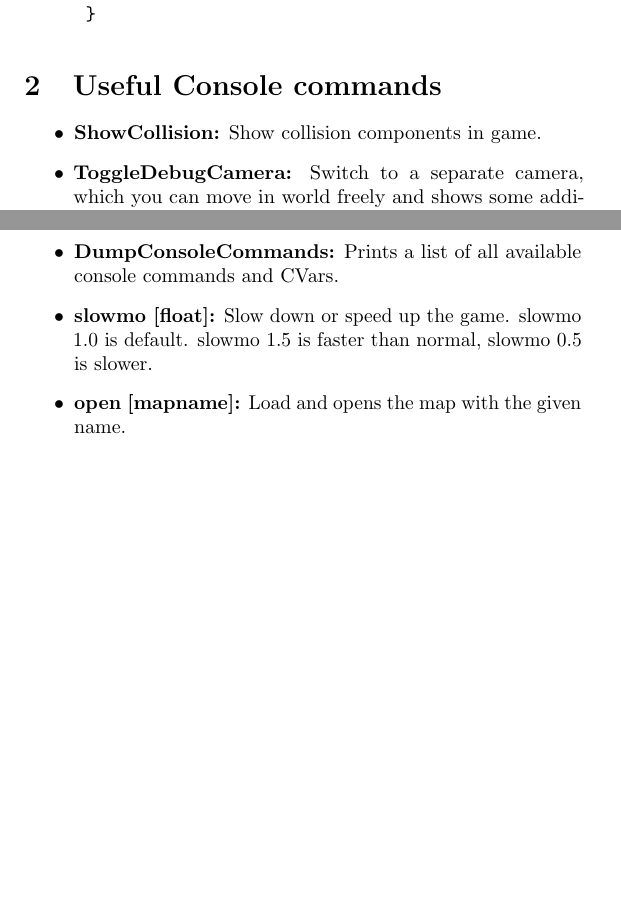
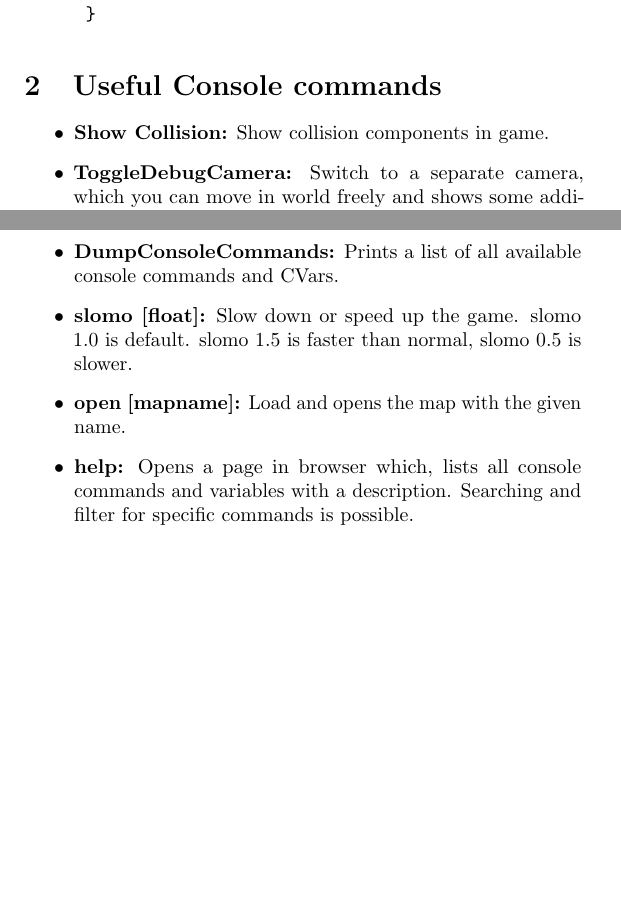
Before and after one commit to jbtronics/UE4-CheatSheet, a LaTeX document (CheatSheet_XL.tex): two parts of page 3 of 5, joined at a grey line, cut so that both start at the same text, the shorter picture padded with empty space. Compiled offline with pdfLaTeX.

Commit message:
Fixed some mistakes with the console commands.

```diff
--- a/CheatSheet_XL.tex
+++ b/CheatSheet_XL.tex
@@ -215,13 +216,14 @@ version={4.0},]{doclicense}
 
 	\section{Useful Console commands}
 	\begin{itemize}
-		\item \textbf{ShowCollision:} Show collision components in game.
+		\item \textbf{Show Collision:} Show collision components in game.
 		\item \textbf{ToggleDebugCamera:} Switch to a separate camera, which you can move in world freely and shows some additional debug infos.
 		\item \textbf{HighResShot [number]:} Makes a screen shot with [number] times your normal screen resolution. Instead of [number] you can provide a resolution the screenshot should have.
 		\item \textbf{[CVar] ?:} Add a ? after a CVar name and a description about the CVar will be shown.
 		\item \textbf{DumpConsoleCommands:} Prints a list of all available console commands and CVars.
-		\item \textbf{slowmo [float]:} Slow down or speed up the game. slowmo 1.0 is default. slowmo 1.5 is faster than normal, slowmo 0.5 is slower.
+		\item \textbf{slomo [float]:} Slow down or speed up the game. slomo 1.0 is default. slomo 1.5 is faster than normal, slomo 0.5 is slower.
 		\item \textbf {open [mapname]:} Load and opens the map with the given name.
+		\item \textbf{help:} Opens a page in browser which, lists all console commands and variables with a description. Searching and filter for specific commands is possible.
 	\end{itemize}
 
 \end{multicols*}
```
Also changed, not shown: CheatSheet_XL.pdf, CheatSheet_XL.tex (3 more changed lines).
